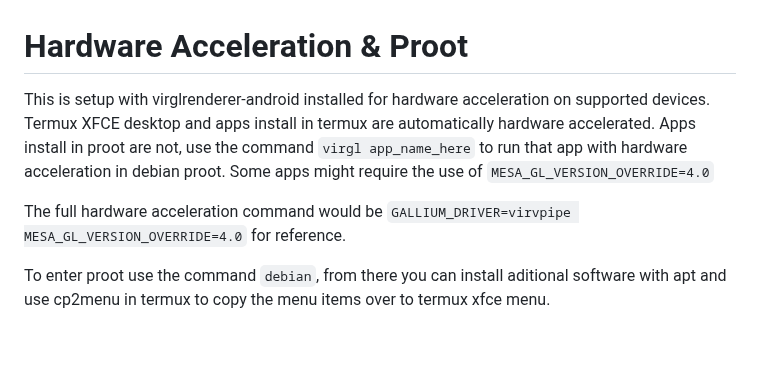
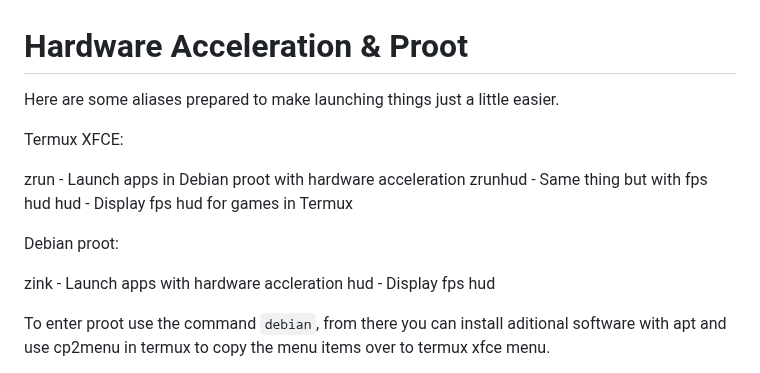
Before and after one commit to phoenixbyrd/Termux_XFCE, a Markdown page: README.md, the part around the change. GitHub-like rendering; blank space fills up the shorter version.

````diff
--- a/README.md
+++ b/README.md
@@ -47,9 +47,18 @@ Also note, you do not need to set display in Debian proot as it is already set.
 
 # Hardware Acceleration & Proot
 
-This is setup with virglrenderer-android installed for hardware acceleration on supported devices. Termux XFCE desktop and apps install in termux are automatically hardware accelerated. Apps install in proot are not, use the command ```virgl app_name_here``` to run that app with hardware acceleration in debian proot. Some apps might require the use of ```MESA_GL_VERSION_OVERRIDE=4.0```
+Here are some aliases prepared to make launching things just a little easier.
 
-The full hardware acceleration command would be ```GALLIUM_DRIVER=virvpipe MESA_GL_VERSION_OVERRIDE=4.0``` for reference.
+Termux XFCE:
+
+zrun - Launch apps in Debian proot with hardware acceleration
+zrunhud - Same thing but with fps hud
+hud - Display fps hud for games in Termux
+
+Debian proot:
+
+zink - Launch apps with hardware accleration
+hud - Display fps hud
 
 To enter proot use the command ```debian```, from there you can install aditional software with apt and use cp2menu in termux to copy the menu items over to termux xfce menu.
 
````
